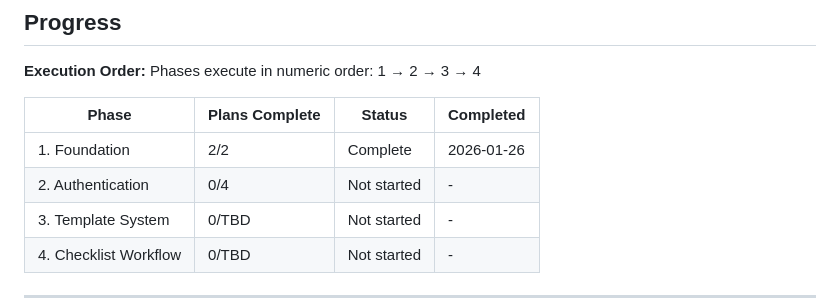
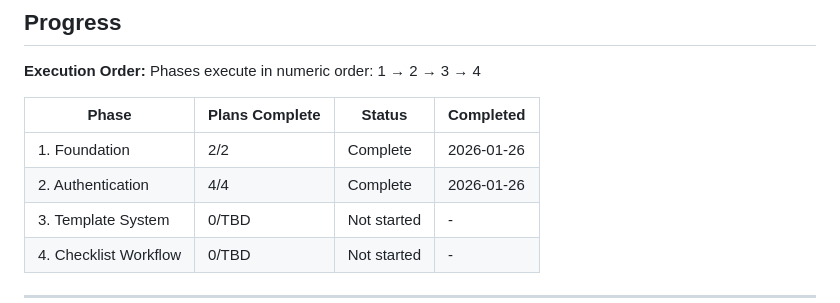
Before and after one commit to bibliothek/extensible-checklist, a Markdown page: .planning/ROADMAP.md, the part around one of its changes. Rendered like a GitHub page.

```diff
--- a/.planning/ROADMAP.md
+++ b/.planning/ROADMAP.md
@@ -90,7 +90,7 @@ Phases execute in numeric order: 1 → 2 → 3 → 4
 | Phase | Plans Complete | Status | Completed |
 |-------|----------------|--------|-----------|
 | 1. Foundation | 2/2 | Complete | 2026-01-26 |
-| 2. Authentication | 0/4 | Not started | - |
+| 2. Authentication | 4/4 | Complete | 2026-01-26 |
 | 3. Template System | 0/TBD | Not started | - |
 | 4. Checklist Workflow | 0/TBD | Not started | - |
 
```
Also changed, not shown: other parts of .planning/ROADMAP.md (+5 -5 lines), .planning/REQUIREMENTS.md (+6 -6 lines).
